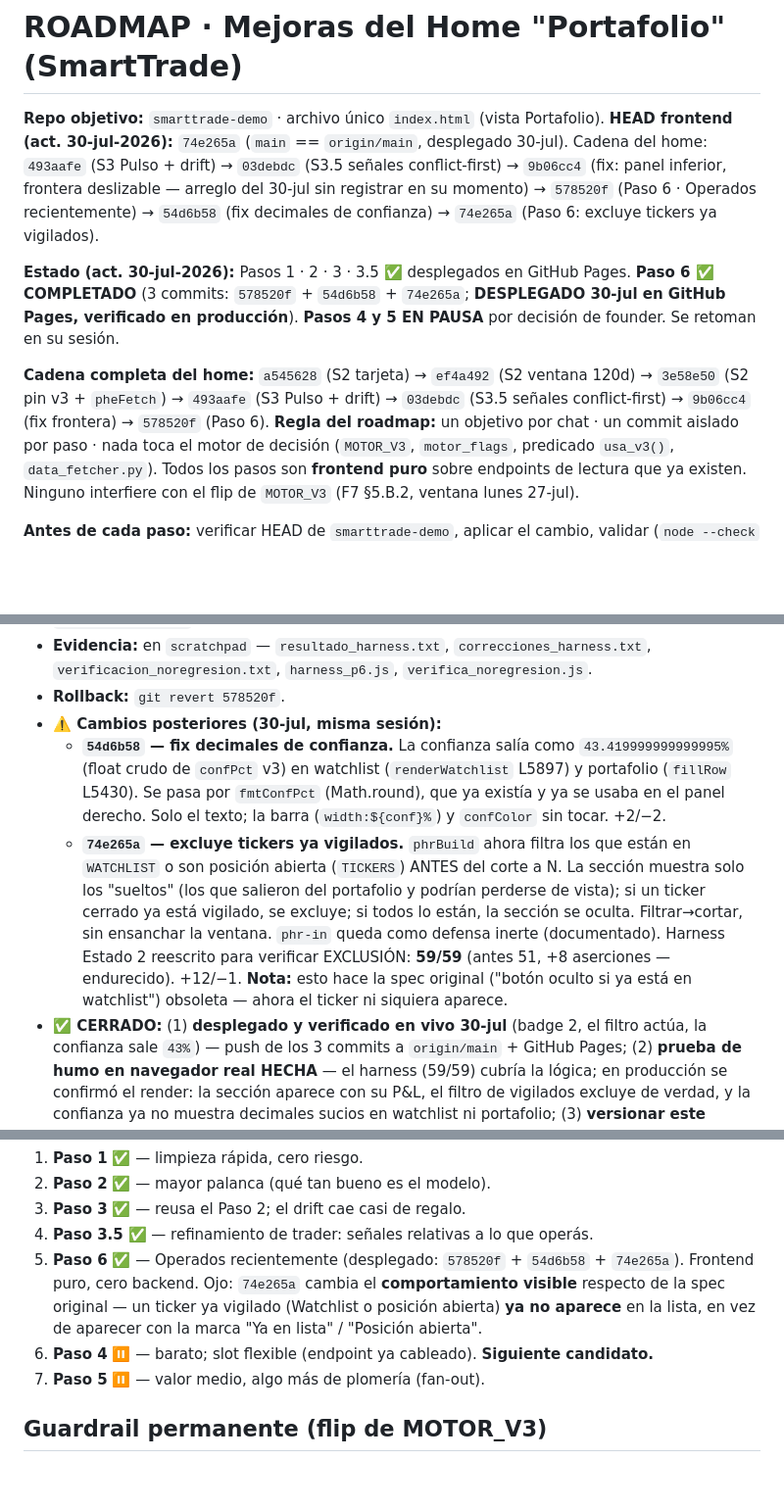
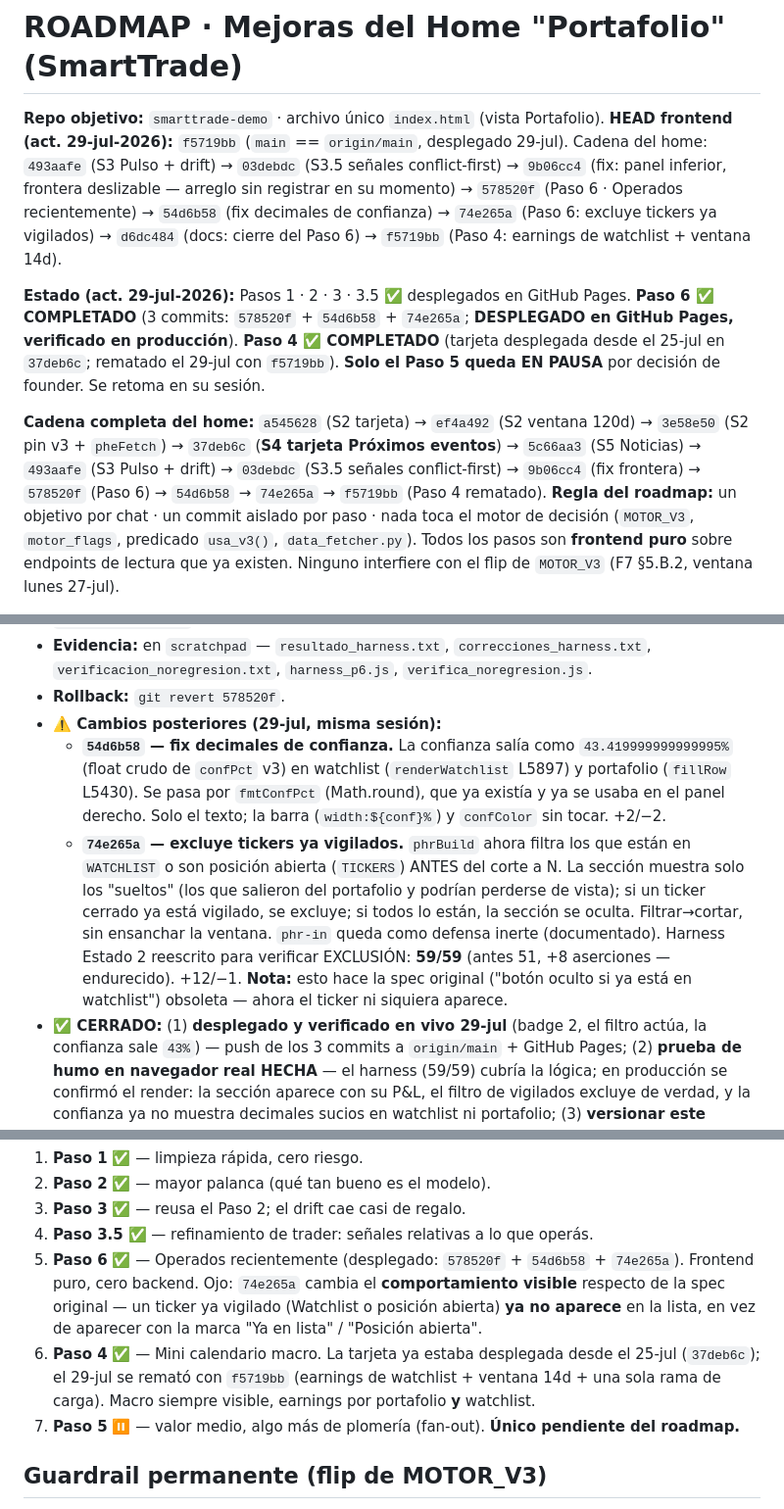
Before and after one commit to dcabra/smarttrade-demo, a Markdown page: ROADMAP_HOME_PORTAFOLIO.md, 3 parts joined by grey strips. Shown at 98% size. Drawn GitHub-style; blank space fills up the shorter version.

```diff
--- a/ROADMAP_HOME_PORTAFOLIO.md
+++ b/ROADMAP_HOME_PORTAFOLIO.md
@@ -1,20 +1,24 @@
 # ROADMAP · Mejoras del Home "Portafolio" (SmartTrade)
 
 **Repo objetivo:** `smarttrade-demo` · archivo único `index.html` (vista Portafolio).
-**HEAD frontend (act. 30-jul-2026):** `74e265a` (`main` == `origin/main`, desplegado 30-jul). Cadena del home:
+**HEAD frontend (act. 29-jul-2026):** `f5719bb` (`main` == `origin/main`, desplegado 29-jul). Cadena del home:
 `493aafe` (S3 Pulso + drift) → `03debdc` (S3.5 señales conflict-first) →
-`9b06cc4` (fix: panel inferior, frontera deslizable — arreglo del 30-jul sin registrar en su
+`9b06cc4` (fix: panel inferior, frontera deslizable — arreglo sin registrar en su
 momento) → `578520f` (Paso 6 · Operados recientemente) → `54d6b58` (fix decimales de confianza)
-→ `74e265a` (Paso 6: excluye tickers ya vigilados).
+→ `74e265a` (Paso 6: excluye tickers ya vigilados) → `d6dc484` (docs: cierre del Paso 6) →
+`f5719bb` (Paso 4: earnings de watchlist + ventana 14d).
 
-**Estado (act. 30-jul-2026):** Pasos 1 · 2 · 3 · 3.5 ✅ desplegados en GitHub Pages.
-**Paso 6 ✅ COMPLETADO** (3 commits: `578520f` + `54d6b58` + `74e265a`; **DESPLEGADO 30-jul en
-GitHub Pages, verificado en producción**). **Pasos 4 y 5 EN PAUSA** por decisión de founder. Se
-retoman en su sesión.
+**Estado (act. 29-jul-2026):** Pasos 1 · 2 · 3 · 3.5 ✅ desplegados en GitHub Pages.
+**Paso 6 ✅ COMPLETADO** (3 commits: `578520f` + `54d6b58` + `74e265a`; **DESPLEGADO en GitHub
+Pages, verificado en producción**). **Paso 4 ✅ COMPLETADO** (tarjeta desplegada desde el 25-jul
+en `37deb6c`; rematado el 29-jul con `f5719bb`). **Solo el Paso 5 queda EN PAUSA** por decisión
+de founder. Se retoma en su sesión.
 
 **Cadena completa del home:** `a545628` (S2 tarjeta) → `ef4a492` (S2 ventana 120d) →
-`3e58e50` (S2 pin v3 + `pheFetch`) → `493aafe` (S3 Pulso + drift) → `03debdc`
-(S3.5 señales conflict-first) → `9b06cc4` (fix frontera) → `578520f` (Paso 6).
+`3e58e50` (S2 pin v3 + `pheFetch`) → `37deb6c` (**S4 tarjeta Próximos eventos**) →
+`5c66aa3` (S5 Noticias) → `493aafe` (S3 Pulso + drift) → `03debdc`
+(S3.5 señales conflict-first) → `9b06cc4` (fix frontera) → `578520f` (Paso 6) →
+`54d6b58` → `74e265a` → `f5719bb` (Paso 4 rematado).
 **Regla del roadmap:** un objetivo por chat · un commit aislado por paso · nada toca
 el motor de decisión (`MOTOR_V3`, `motor_flags`, predicado `usa_v3()`,
 `data_fetcher.py`). Todos los pasos son **frontend puro** sobre endpoints de
@@ -191,7 +245,7 @@ Cada paso trae criterio de éxito verificable y rollback trivial (`git revert`).
 - **Evidencia:** en `scratchpad` — `resultado_harness.txt`, `correcciones_harness.txt`,
   `verificacion_noregresion.txt`, `harness_p6.js`, `verifica_noregresion.js`.
 - **Rollback:** `git revert 578520f`.
-- **⚠️ Cambios posteriores (30-jul, misma sesión):**
+- **⚠️ Cambios posteriores (29-jul, misma sesión):**
   - **`54d6b58` — fix decimales de confianza.** La confianza salía como `43.419999999999995%`
     (float crudo de `confPct` v3) en watchlist (`renderWatchlist` L5897) y portafolio (`fillRow`
     L5430). Se pasa por `fmtConfPct` (Math.round), que ya existía y ya se usaba en el panel
@@ -204,7 +258,7 @@ Cada paso trae criterio de éxito verificable y rollback trivial (`git revert`).
     reescrito para verificar EXCLUSIÓN: **59/59** (antes 51, +8 aserciones — endurecido). +12/−1.
     **Nota:** esto hace la spec original ("botón oculto si ya está en watchlist") obsoleta — ahora
     el ticker ni siquiera aparece.
-- **✅ CERRADO:** (1) **desplegado y verificado en vivo 30-jul** (badge 2, el filtro actúa, la
+- **✅ CERRADO:** (1) **desplegado y verificado en vivo 29-jul** (badge 2, el filtro actúa, la
   confianza sale `43%`) — push de los 3 commits a `origin/main` + GitHub Pages; (2) **prueba de
   humo en navegador real HECHA** — el harness (59/59) cubría la lógica; en producción se confirmó
   el render: la sección aparece con su P&L, el filtro de vigilados excluye de verdad, y la
@@ -223,8 +277,10 @@ Cada paso trae criterio de éxito verificable y rollback trivial (`git revert`).
    puro, cero backend. Ojo: `74e265a` cambia el **comportamiento visible** respecto de la spec
    original — un ticker ya vigilado (Watchlist o posición abierta) **ya no aparece** en la lista,
    en vez de aparecer con la marca "Ya en lista" / "Posición abierta".
-6. **Paso 4** ⏸️ — barato; slot flexible (endpoint ya cableado). **Siguiente candidato.**
-7. **Paso 5** ⏸️ — valor medio, algo más de plomería (fan-out).
+6. **Paso 4** ✅ — Mini calendario macro. La tarjeta ya estaba desplegada desde el 25-jul
+   (`37deb6c`); el 29-jul se remató con `f5719bb` (earnings de watchlist + ventana 14d + una
+   sola rama de carga). Macro siempre visible, earnings por portafolio **y** watchlist.
+7. **Paso 5** ⏸️ — valor medio, algo más de plomería (fan-out). **Único pendiente del roadmap.**
 
 ## Guardrail permanente (flip de MOTOR_V3)
 
```
Also changed, not shown: other parts of ROADMAP_HOME_PORTAFOLIO.md (+61 -11 lines).
